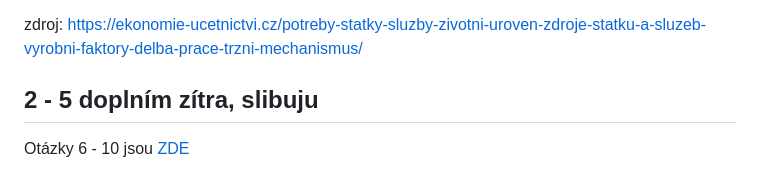
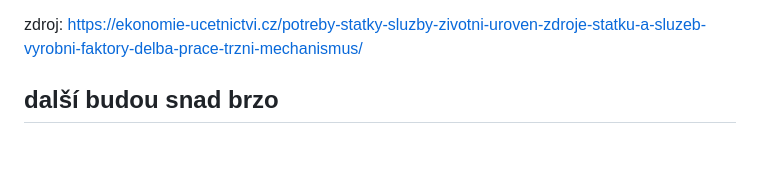
Before and after one commit to filip2cz/maturita-eko, a Markdown page: README.md, the part around the change. GitHub-like rendering; blank space fills up the shorter version.

Commit message:
DEL: odkaz a slib

```diff
--- a/README.md
+++ b/README.md
@@ -52,6 +52,4 @@ Dělí se na:
 
 zdroj: https://ekonomie-ucetnictvi.cz/potreby-statky-sluzby-zivotni-uroven-zdroje-statku-a-sluzeb-vyrobni-faktory-delba-prace-trzni-mechanismus/
 
-## 2 - 5 doplním zítra, slibuju
-
-Otázky 6 - 10 jsou [ZDE](2.htm)
+## další budou snad brzo
```
